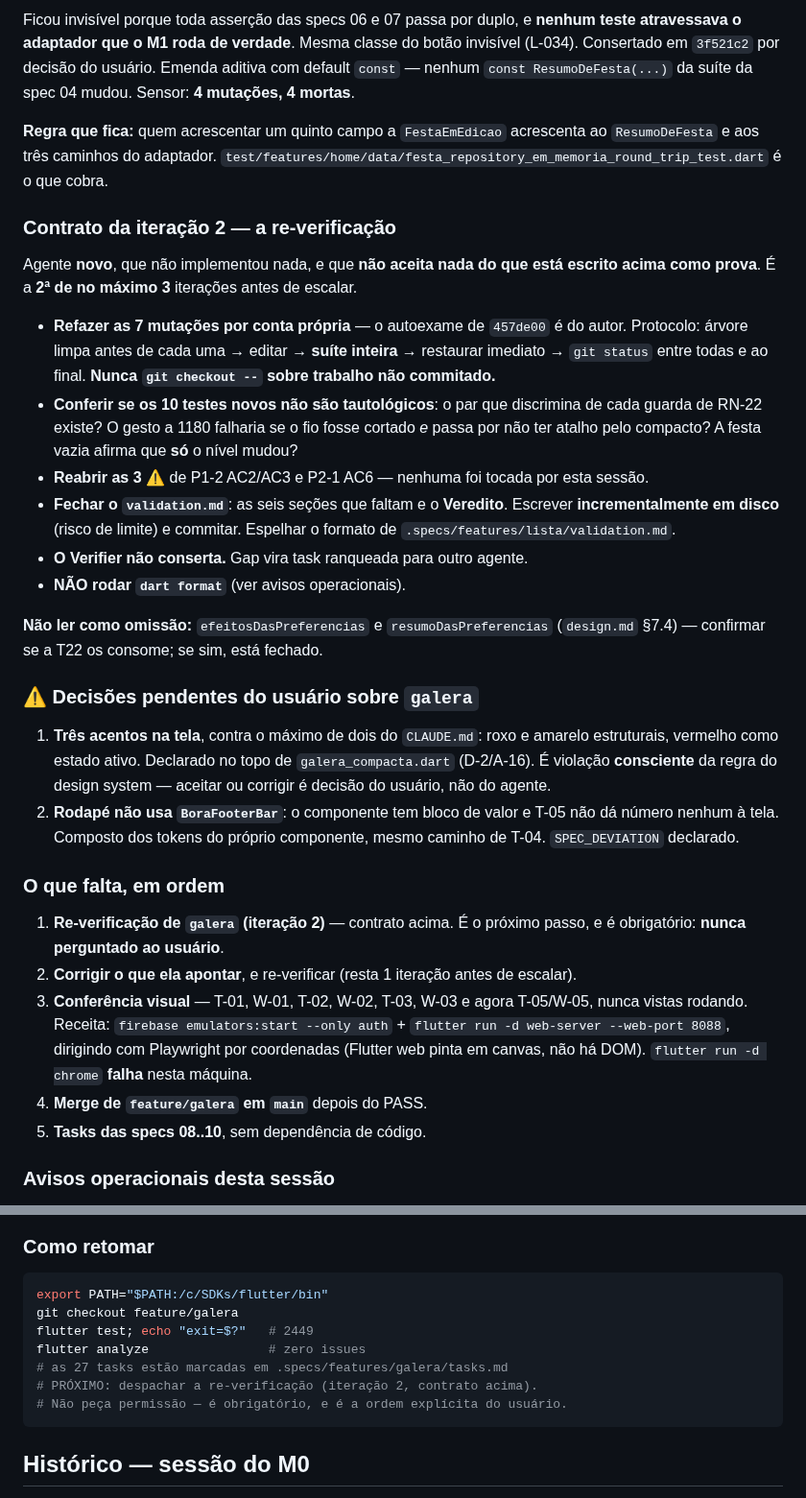
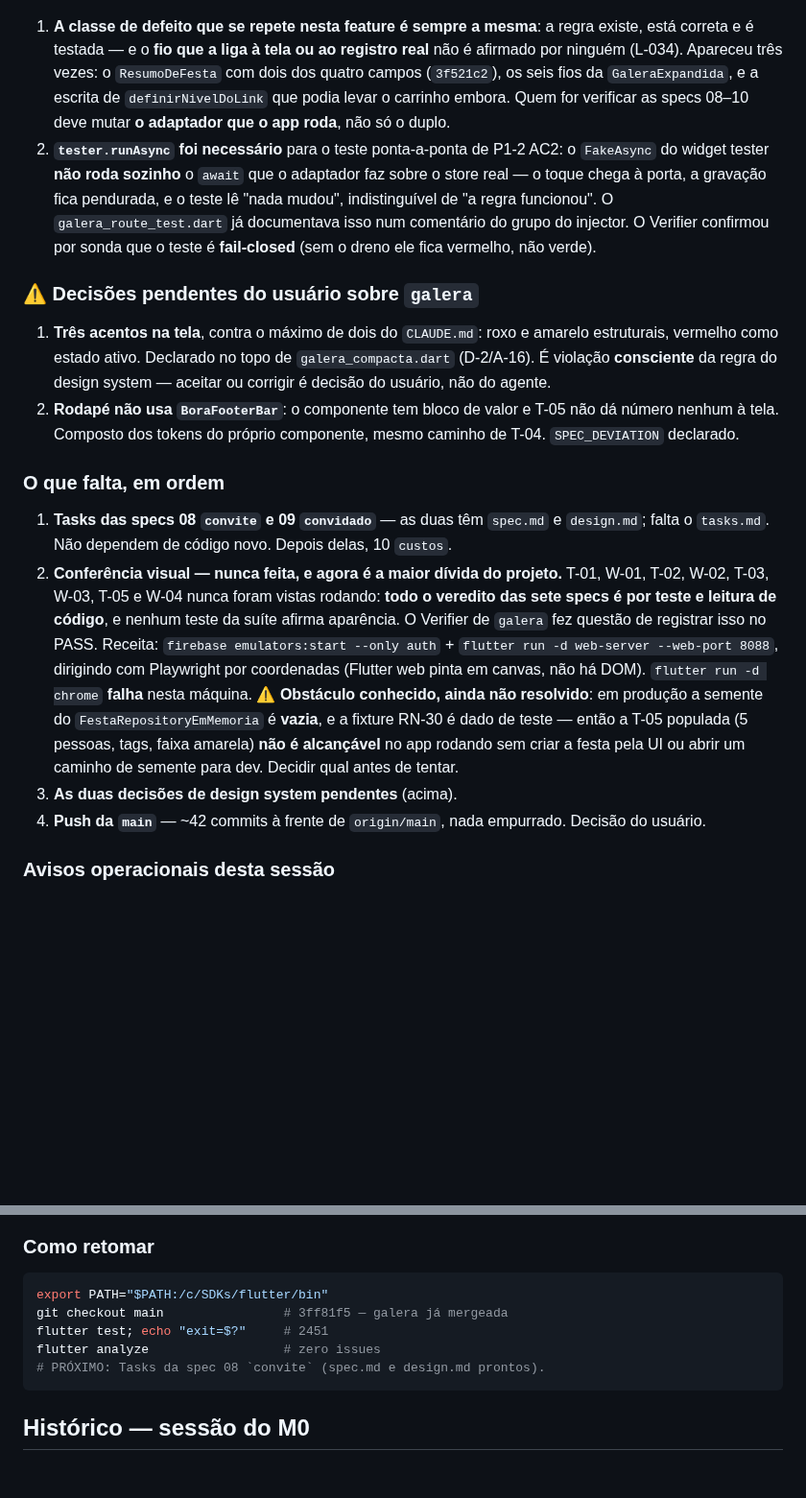
Before and after one commit to danilolucari/bora, a Markdown page: .specs/STATE.md, 2 parts joined by grey strips. Shown at 96% size. Rendered like a GitHub page; blank space fills up the shorter version.

````diff
--- a/.specs/STATE.md
+++ b/.specs/STATE.md
@@ -361,34 +324,16 @@ os dois no default. No app rodando: **o carrinho da `lista` sumia** e
-Ficou invisível porque toda asserção das specs 06 e 07 passa por duplo, e **nenhum teste
-atravessava o adaptador que o M1 roda de verdade**. Mesma classe do botão invisível
-(L-034). Consertado em `3f521c2` por decisão do usuário. Emenda aditiva com default
-`const` — nenhum `const ResumoDeFesta(...)` da suíte da spec 04 mudou. Sensor: **4
-mutações, 4 mortas**.
-
-**Regra que fica:** quem acrescentar um quinto campo a `FestaEmEdicao` acrescenta ao
-`ResumoDeFesta` e aos três caminhos do adaptador.
-`test/features/home/data/festa_repository_em_memoria_round_trip_test.dart` é o que cobra.
-
-### Contrato da iteração 2 — a re-verificação
-
-Agente **novo**, que não implementou nada, e que **não aceita nada do que está escrito
-acima como prova**. É a **2ª de no máximo 3** iterações antes de escalar.
-
-- **Refazer as 7 mutações por conta própria** — o autoexame de `457de00` é do autor.
-  Protocolo: árvore limpa antes de cada uma → editar → **suíte inteira** → restaurar
-  imediato → `git status` entre todas e ao final. **Nunca `git checkout --` sobre
-  trabalho não commitado.**
-- **Conferir se os 10 testes novos não são tautológicos**: o par que discrimina de
-  cada guarda de RN-22 existe? O gesto a 1180 falharia se o fio fosse cortado *e* passa
-  por não ter atalho pelo compacto? A festa vazia afirma que **só** o nível mudou?
-- **Reabrir as 3 ⚠️** de P1-2 AC2/AC3 e P2-1 AC6 — nenhuma foi tocada por esta sessão.
-- **Fechar o `validation.md`**: as seis seções que faltam e o **Veredito**. Escrever
-  **incrementalmente em disco** (risco de limite) e commitar. Espelhar o formato de
-  `.specs/features/lista/validation.md`.
-- **O Verifier não conserta.** Gap vira task ranqueada para outro agente.
-- **NÃO rodar `dart format`** (ver avisos operacionais).
-
-**Não ler como omissão:** `efeitosDasPreferencias` e `resumoDasPreferencias`
-(`design.md` §7.4) — confirmar se a T22 os consome; se sim, está fechado.
+1. **A classe de defeito que se repete nesta feature é sempre a mesma**: a regra
+   existe, está correta e é testada — e o **fio que a liga à tela ou ao registro
+   real** não é afirmado por ninguém (L-034). Apareceu três vezes: o `ResumoDeFesta`
+   com dois dos quatro campos (`3f521c2`), os seis fios da `GaleraExpandida`, e a
+   escrita de `definirNivelDoLink` que podia levar o carrinho embora. Quem for
+   verificar as specs 08–10 deve mutar **o adaptador que o app roda**, não só o
+   duplo.
+2. **`tester.runAsync` foi necessário** para o teste ponta-a-ponta de P1-2 AC2: o
+   `FakeAsync` do widget tester **não roda sozinho** o `await` que o adaptador faz
+   sobre o store real — o toque chega à porta, a gravação fica pendurada, e o teste
+   lê "nada mudou", indistinguível de "a regra funcionou". O `galera_route_test.dart`
+   já documentava isso num comentário do grupo do injector. O Verifier confirmou por
+   sonda que o teste é **fail-closed** (sem o dreno ele fica vermelho, não verde).
 
 
 ### ⚠️ Decisões pendentes do usuário sobre `galera`
@@ -403,16 +348,24 @@ acima como prova**. É a **2ª de no máximo 3** iterações antes de escalar.
 
 ### O que falta, em ordem
 
-1. **Re-verificação de `galera` (iteração 2)** — contrato acima. É o próximo passo, e
-   é obrigatório: **nunca perguntado ao usuário**.
-2. **Corrigir o que ela apontar**, e re-verificar (resta 1 iteração antes de escalar).
-3. **Conferência visual** — T-01, W-01, T-02, W-02, T-03, W-03 e agora T-05/W-05, nunca
-   vistas rodando. Receita: `firebase emulators:start --only auth` +
-   `flutter run -d web-server --web-port 8088`, dirigindo com Playwright por coordenadas
-   (Flutter web pinta em canvas, não há DOM). `flutter run -d chrome` **falha** nesta
-   máquina.
-4. **Merge de `feature/galera` em `main`** depois do PASS.
-5. **Tasks das specs 08..10**, sem dependência de código.
+1. **Tasks das specs 08 `convite` e 09 `convidado`** — as duas têm `spec.md` e
+   `design.md`; falta o `tasks.md`. Não dependem de código novo. Depois delas,
+   10 `custos`.
+2. **Conferência visual — nunca feita, e agora é a maior dívida do projeto.**
+   T-01, W-01, T-02, W-02, T-03, W-03, T-05 e W-04 nunca foram vistas rodando:
+   **todo o veredito das sete specs é por teste e leitura de código**, e nenhum
+   teste da suíte afirma aparência. O Verifier de `galera` fez questão de
+   registrar isso no PASS. Receita: `firebase emulators:start --only auth` +
+   `flutter run -d web-server --web-port 8088`, dirigindo com Playwright por
+   coordenadas (Flutter web pinta em canvas, não há DOM). `flutter run -d chrome`
+   **falha** nesta máquina. ⚠️ **Obstáculo conhecido, ainda não resolvido**: em
+   produção a semente do `FestaRepositoryEmMemoria` é **vazia**, e a fixture RN-30
+   é dado de teste — então a T-05 populada (5 pessoas, tags, faixa amarela) **não
+   é alcançável** no app rodando sem criar a festa pela UI ou abrir um caminho de
+   semente para dev. Decidir qual antes de tentar.
+3. **As duas decisões de design system pendentes** (acima).
+4. **Push da `main`** — ~42 commits à frente de `origin/main`, nada empurrado.
+   Decisão do usuário.
 
 
 ### Avisos operacionais desta sessão
@@ -462,12 +415,10 @@ acima como prova**. É a **2ª de no máximo 3** iterações antes de escalar.
 
 ```bash
 export PATH="$PATH:/c/SDKs/flutter/bin"
-git checkout feature/galera
-flutter test; echo "exit=$?"   # 2449
-flutter analyze                # zero issues
-# as 27 tasks estão marcadas em .specs/features/galera/tasks.md
-# PRÓXIMO: despachar a re-verificação (iteração 2, contrato acima).
-# Não peça permissão — é obrigatório, e é a ordem explícita do usuário.
+git checkout main                # 3ff81f5 — galera já mergeada
+flutter test; echo "exit=$?"     # 2451
+flutter analyze                  # zero issues
+# PRÓXIMO: Tasks da spec 08 `convite` (spec.md e design.md prontos).
 ```
 
 
````
Also changed, not shown: other parts of .specs/STATE.md (+22 -59 lines), .specs/ROADMAP.md (+3 -1 lines).
